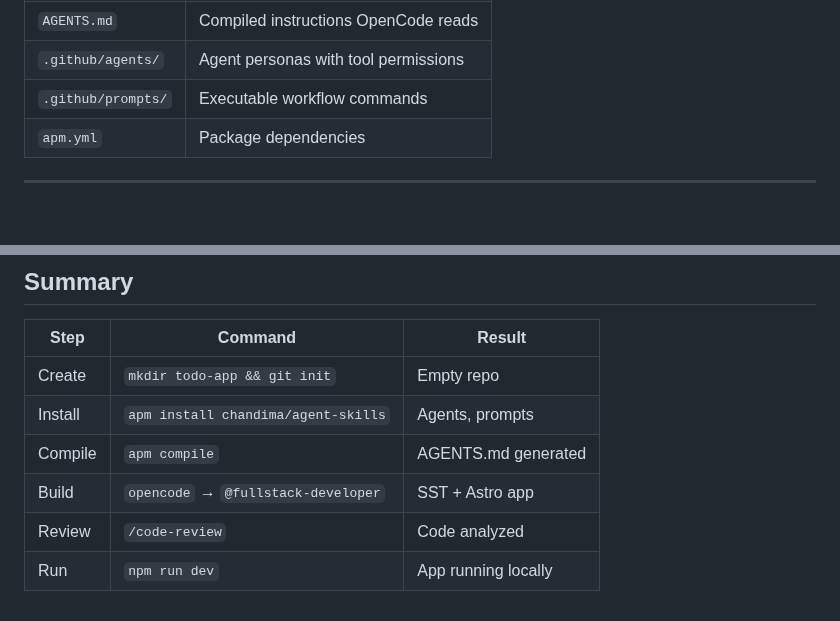
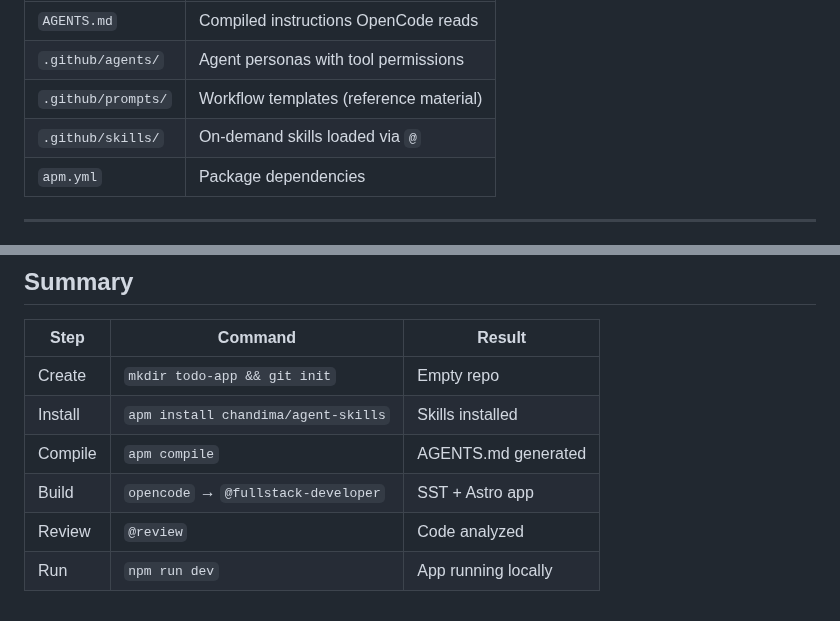
Before and after one commit to chandima/agent-skills, a Markdown page: docs/GETTING_STARTED.md, 2 parts joined by grey strips. GitHub-like rendering; blank space fills up the shorter version.

```diff
--- a/docs/GETTING_STARTED.md
+++ b/docs/GETTING_STARTED.md
@@ -143,7 +143,8 @@ SKILL.md
 |-----------|---------|
 | `AGENTS.md` | Compiled instructions OpenCode reads |
 | `.github/agents/` | Agent personas with tool permissions |
-| `.github/prompts/` | Executable workflow commands |
+| `.github/prompts/` | Workflow templates (reference material) |
+| `.github/skills/` | On-demand skills loaded via `@` |
 | `apm.yml` | Package dependencies |
 
 ---
@@ -386,8 +413,8 @@ apm compile
 | Step | Command | Result |
 |------|---------|--------|
 | Create | `mkdir todo-app && git init` | Empty repo |
-| Install | `apm install chandima/agent-skills` | Agents, prompts |
+| Install | `apm install chandima/agent-skills` | Skills installed |
 | Compile | `apm compile` | AGENTS.md generated |
 | Build | `opencode` → `@fullstack-developer` | SST + Astro app |
-| Review | `/code-review` | Code analyzed |
+| Review | `@review` | Code analyzed |
 | Run | `npm run dev` | App running locally |
```
Also changed, not shown: other parts of docs/GETTING_STARTED.md (+54 -28 lines).
